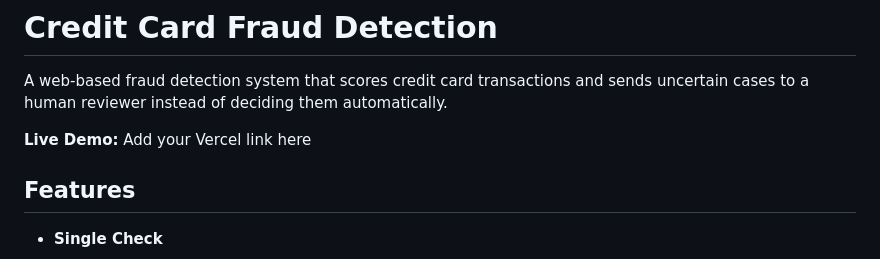
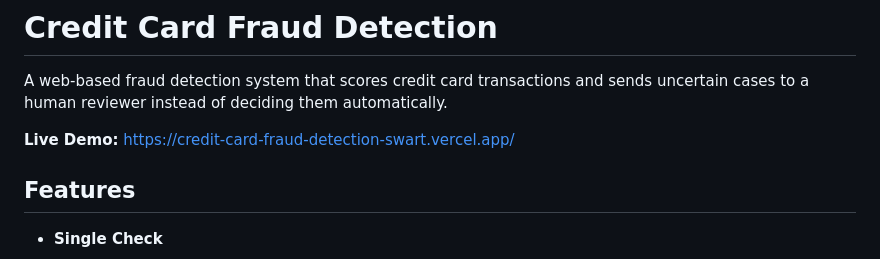
Before and after one commit to asreekar-06/Credit-Card-Fraud-Detection, a Markdown page: README.md, the part around the change. GitHub-like rendering.

```diff
--- a/README.md
+++ b/README.md
@@ -2,7 +2,7 @@
 
 A web-based fraud detection system that scores credit card transactions and sends uncertain cases to a human reviewer instead of deciding them automatically.
 
-**Live Demo:** Add your Vercel link here
+**Live Demo:** https://credit-card-fraud-detection-swart.vercel.app/
 
 ## Features
 
```
